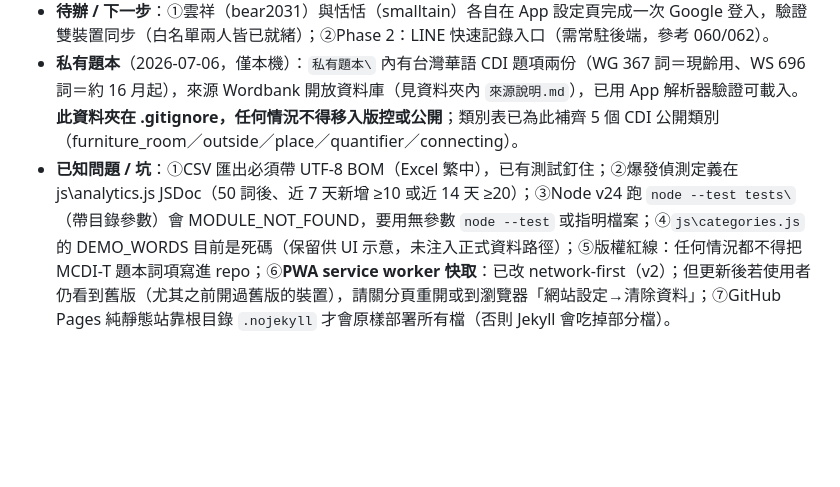
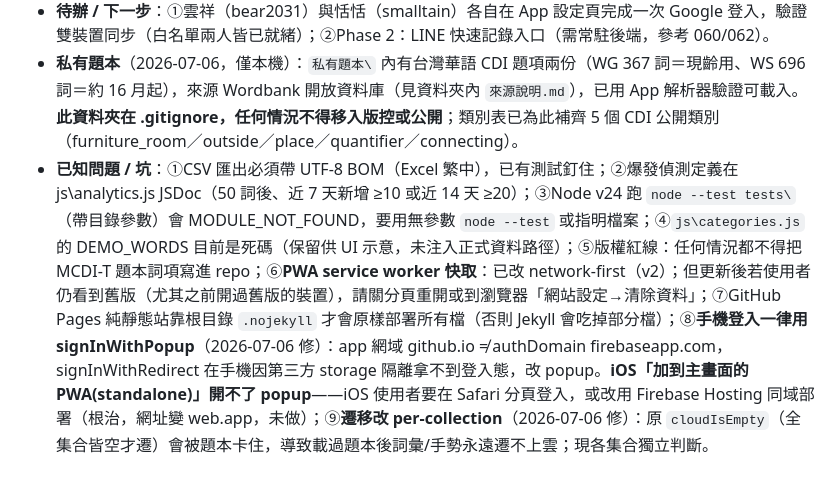
Before and after one commit to huangyunhsiang/cdi-vocab-tracker, a Markdown page: 專案說明.md, the part around the change. Drawn GitHub-style; blank space fills up the shorter version.

Commit message:
交接區：手機登入 popup 與遷移 per-collection 修復紀錄
Co-Authored-By: Claude Fable 5 <noreply@anthropic.com>

```diff
--- a/專案說明.md
+++ b/專案說明.md
@@ -24,4 +24,4 @@ MCDI-T 正式題本有版權，**任何情況都不得把題本詞項寫進 repo
 - **Firebase 同步已設定**（2026-07-06）：專案 `cdi-vocab-tracker-huang`（asia-east1 台灣）、Firestore 正式版、Google 登入已啟用、授權網域含 `huangyunhsiang.github.io`、白名單規則已部署（`smalltain@gmail.com`＝恬恬／媽媽、`bear2031@gmail.com`＝雲祥／爸爸，2026-07-06 確認）。`js\firebase-config.js` 已入版控（web 設定客戶端公開，安全靠規則白名單）。App 邏輯：未登入走 localStorage，設定頁按「使用 Google 登入」後切 Firestore，首次登入自動遷移本機資料。**最後一步「實際用 Google 帳號登入」需 User 本人做**（帳號認證不由 AI 代做）。恬恬老師真正的 Gmail 若非 bear2031，需補進 `firebase\firestore.rules` 白名單後 `firebase deploy --only firestore:rules`。
 - **待辦 / 下一步**：①雲祥（bear2031）與恬恬（smalltain）各自在 App 設定頁完成一次 Google 登入，驗證雙裝置同步（白名單兩人皆已就緒）；②Phase 2：LINE 快速記錄入口（需常駐後端，參考 060/062）。
 - **私有題本**（2026-07-06，僅本機）：`私有題本\` 內有台灣華語 CDI 題項兩份（WG 367 詞＝現齡用、WS 696 詞＝約 16 月起），來源 Wordbank 開放資料庫（見資料夾內 `來源說明.md`），已用 App 解析器驗證可載入。**此資料夾在 .gitignore，任何情況不得移入版控或公開**；類別表已為此補齊 5 個 CDI 公開類別（furniture_room／outside／place／quantifier／connecting）。
-- **已知問題 / 坑**：①CSV 匯出必須帶 UTF-8 BOM（Excel 繁中），已有測試釘住；②爆發偵測定義在 js\analytics.js JSDoc（50 詞後、近 7 天新增 ≥10 或近 14 天 ≥20）；③Node v24 跑 `node --test tests\`（帶目錄參數）會 MODULE_NOT_FOUND，要用無參數 `node --test` 或指明檔案；④`js\categories.js` 的 DEMO_WORDS 目前是死碼（保留供 UI 示意，未注入正式資料路徑）；⑤版權紅線：任何情況都不得把 MCDI-T 題本詞項寫進 repo；⑥**PWA service worker 快取**：已改 network-first（v2）；但更新後若使用者仍看到舊版（尤其之前開過舊版的裝置），請關分頁重開或到瀏覽器「網站設定→清除資料」；⑦GitHub Pages 純靜態站靠根目錄 `.nojekyll` 才會原樣部署所有檔（否則 Jekyll 會吃掉部分檔）。
+- **已知問題 / 坑**：①CSV 匯出必須帶 UTF-8 BOM（Excel 繁中），已有測試釘住；②爆發偵測定義在 js\analytics.js JSDoc（50 詞後、近 7 天新增 ≥10 或近 14 天 ≥20）；③Node v24 跑 `node --test tests\`（帶目錄參數）會 MODULE_NOT_FOUND，要用無參數 `node --test` 或指明檔案；④`js\categories.js` 的 DEMO_WORDS 目前是死碼（保留供 UI 示意，未注入正式資料路徑）；⑤版權紅線：任何情況都不得把 MCDI-T 題本詞項寫進 repo；⑥**PWA service worker 快取**：已改 network-first（v2）；但更新後若使用者仍看到舊版（尤其之前開過舊版的裝置），請關分頁重開或到瀏覽器「網站設定→清除資料」；⑦GitHub Pages 純靜態站靠根目錄 `.nojekyll` 才會原樣部署所有檔（否則 Jekyll 會吃掉部分檔）；⑧**手機登入一律用 signInWithPopup**（2026-07-06 修）：app 網域 github.io ≠ authDomain firebaseapp.com，signInWithRedirect 在手機因第三方 storage 隔離拿不到登入態，改 popup。**iOS「加到主畫面的 PWA(standalone)」開不了 popup**——iOS 使用者要在 Safari 分頁登入，或改用 Firebase Hosting 同域部署（根治，網址變 web.app，未做）；⑨**遷移改 per-collection**（2026-07-06 修）：原 `cloudIsEmpty`（全集合皆空才遷）會被題本卡住，導致載過題本後詞彙/手勢永遠遷不上雲；現各集合獨立判斷。
```
